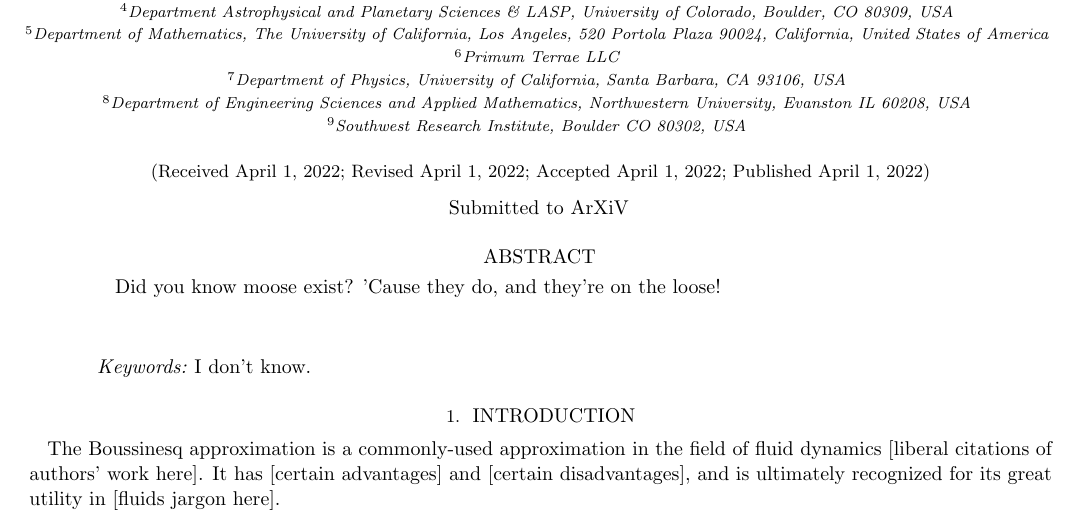
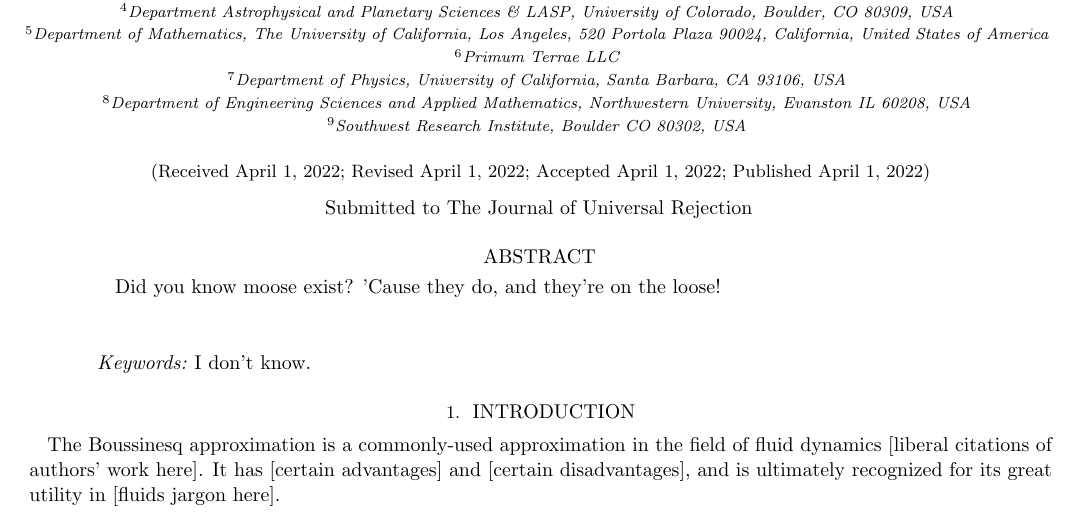
Before and after one commit to evanhanders/moosinesq_convection, a LaTeX paper (manuscript/ms.tex): part of page 1 of 3, cut so that both start at the same text. Compiled offline with pdfLaTeX.

Commit message:
Proposing we submit to The Journal of Universal Rejection
https://www.universalrejection.org/

```diff
--- a/manuscript/ms.tex
+++ b/manuscript/ms.tex
@@ -54,7 +54,7 @@
 \revised{April 1, 2022}
 \accepted{April 1, 2022}
 \published{April 1, 2022}
-\submitjournal{ArXiV}
+\submitjournal{The Journal of Universal Rejection}
 
 \shorttitle{Moosinesq Convection}
 \shortauthors{Anders et al}
```
